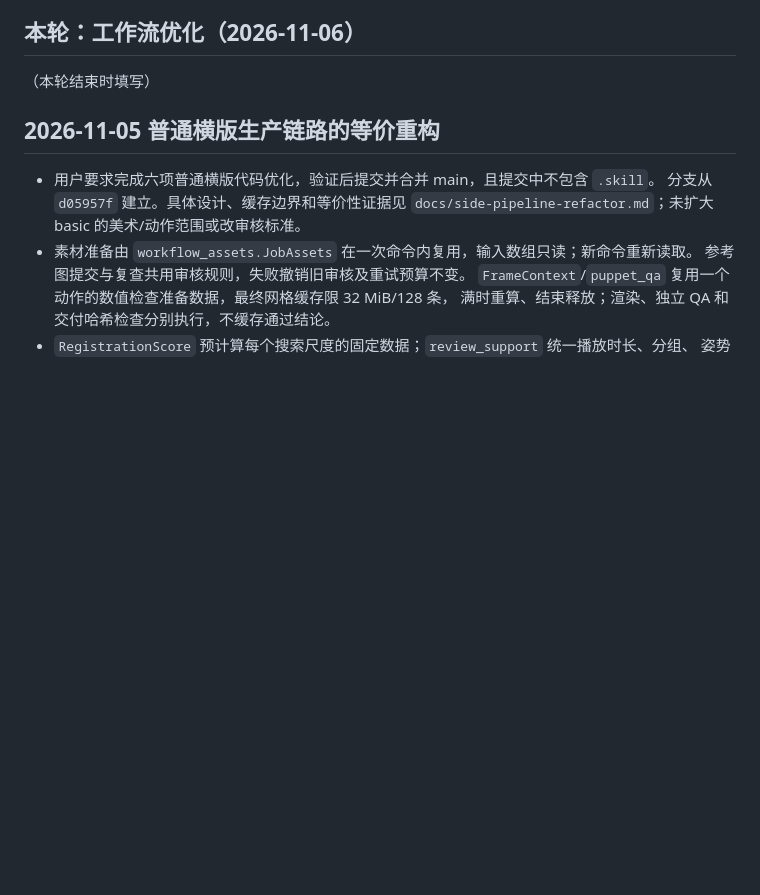
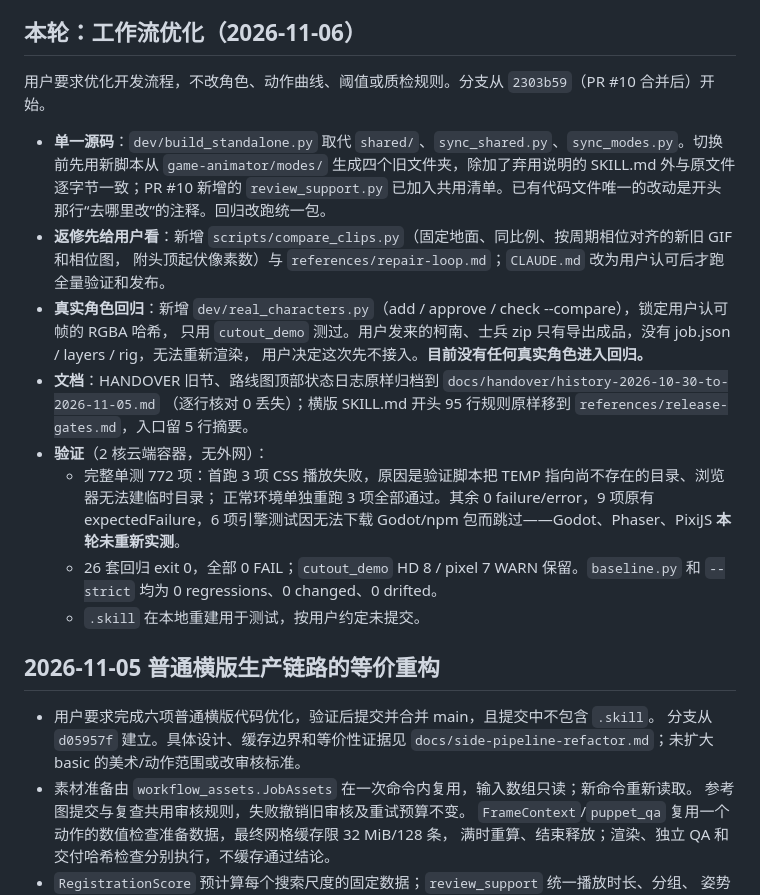
Before and after one commit to ww1995012019/2dgameskills, a Markdown page: HANDOVER.md, the part around the change. GitHub-like rendering; blank space fills up the shorter version.

Commit message:
Record this round's verification in HANDOVER
Co-Authored-By: Claude Opus 5.5 <noreply@anthropic.com>
Claude-Session: https://claude.ai/code/session_015tYkNY7rLnktH98LSsgW2j

```diff
--- a/HANDOVER.md
+++ b/HANDOVER.md
@@ -25,7 +25,25 @@
 
 ## 本轮：工作流优化（2026-11-06）
 
-（本轮结束时填写）
+用户要求优化开发流程，不改角色、动作曲线、阈值或质检规则。分支从 `2303b59`（PR #10 合并后）开始。
+
+- **单一源码**：`dev/build_standalone.py` 取代 `shared/`、`sync_shared.py`、`sync_modes.py`。切换前先用新脚本从
+  `game-animator/modes/` 生成四个旧文件夹，除加了弃用说明的 SKILL.md 外与原文件逐字节一致；PR #10 新增的
+  `review_support.py` 已加入共用清单。已有代码文件唯一的改动是开头那行“去哪里改”的注释。回归改跑统一包。
+- **返修先给用户看**：新增 `scripts/compare_clips.py`（固定地面、同比例、按周期相位对齐的新旧 GIF 和相位图，
+  附头顶起伏像素数）与 `references/repair-loop.md`；`CLAUDE.md` 改为用户认可后才跑全量验证和发布。
+- **真实角色回归**：新增 `dev/real_characters.py`（add / approve / check --compare），锁定用户认可帧的 RGBA 哈希，
+  只用 `cutout_demo` 测过。用户发来的柯南、士兵 zip 只有导出成品，没有 job.json / layers / rig，无法重新渲染，
+  用户决定这次先不接入。**目前没有任何真实角色进入回归。**
+- **文档**：HANDOVER 旧节、路线图顶部状态日志原样归档到 `docs/handover/history-2026-10-30-to-2026-11-05.md`
+  （逐行核对 0 丢失）；横版 SKILL.md 开头 95 行规则原样移到 `references/release-gates.md`，入口留 5 行摘要。
+- **验证**（2 核云端容器，无外网）：
+  - 完整单测 772 项：首跑 3 项 CSS 播放失败，原因是验证脚本把 TEMP 指向尚不存在的目录、浏览器无法建临时目录；
+    正常环境单独重跑 3 项全部通过。其余 0 failure/error，9 项原有 expectedFailure，6 项引擎测试因无法下载
+    Godot/npm 包而跳过——Godot、Phaser、PixiJS **本轮未重新实测**。
+  - 26 套回归 exit 0，全部 0 FAIL；`cutout_demo` HD 8 / pixel 7 WARN 保留。`baseline.py` 和 `--strict`
+    均为 0 regressions、0 changed、0 drifted。
+  - `.skill` 在本地重建用于测试，按用户约定未提交。
 
 ## 2026-11-05 普通横版生产链路的等价重构
 
```
